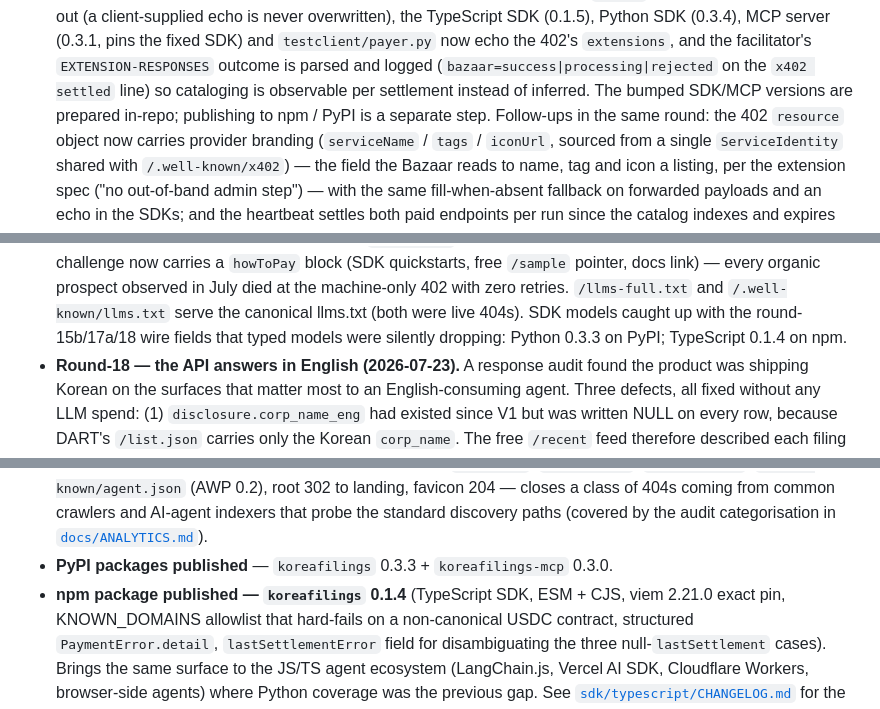
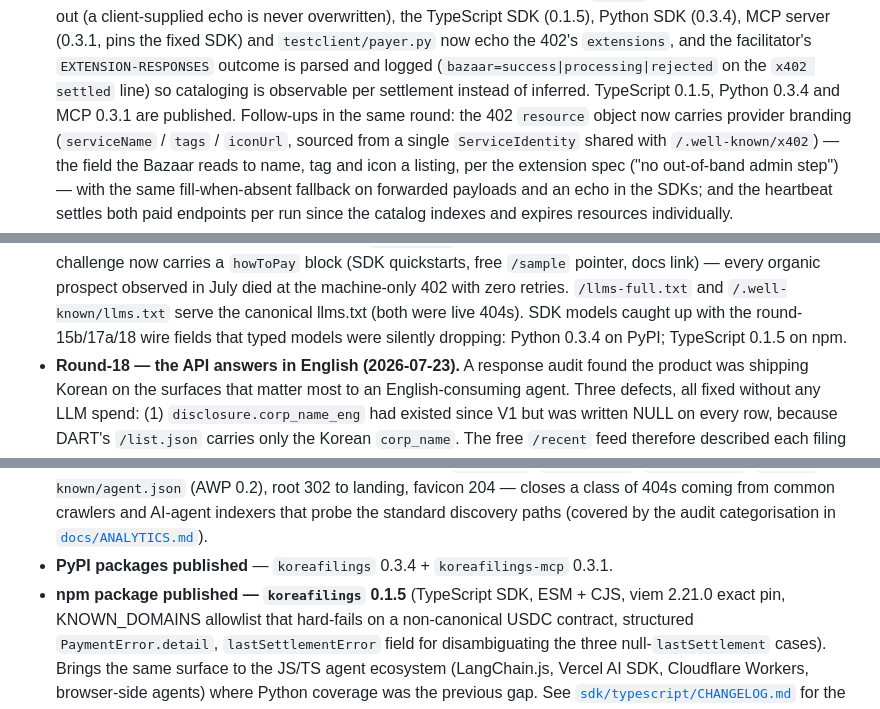
Before and after one commit to OldTemple91/korea-filings-api, a Markdown page: docs/STATUS.md, 3 parts joined by grey strips. Drawn GitHub-style.

```diff
--- a/docs/STATUS.md
+++ b/docs/STATUS.md
@@ -54,8 +54,7 @@ live, what's next, and the minimum setup to keep moving.
   facilitator's `EXTENSION-RESPONSES` outcome is parsed and logged
   (`bazaar=success|processing|rejected` on the `x402 settled` line)
   so cataloging is observable per settlement instead of inferred.
-  The bumped SDK/MCP versions are prepared in-repo; publishing to
-  npm / PyPI is a separate step.
+  TypeScript 0.1.5, Python 0.3.4 and MCP 0.3.1 are published.
   Follow-ups in the same round: the 402 `resource` object now carries
   provider branding (`serviceName` / `tags` / `iconUrl`, sourced from
   a single `ServiceIdentity` shared with `/.well-known/x402`) — the
@@ -96,7 +95,7 @@ live, what's next, and the minimum setup to keep moving.
   retries. `/llms-full.txt` and `/.well-known/llms.txt` serve the
   canonical llms.txt (both were live 404s). SDK models caught up with
   the round-15b/17a/18 wire fields that typed models were silently
-  dropping: Python 0.3.3 on PyPI; TypeScript 0.1.4 on npm.
+  dropping: Python 0.3.4 on PyPI; TypeScript 0.1.5 on npm.
 - **Round-18 — the API answers in English (2026-07-23).** A response
   audit found the product was shipping Korean on the surfaces that
   matter most to an English-consuming agent. Three defects, all fixed
@@ -359,8 +358,8 @@ live, what's next, and the minimum setup to keep moving.
   from common crawlers and AI-agent indexers that probe the
   standard discovery paths (covered by the audit categorisation in
   [`docs/ANALYTICS.md`](ANALYTICS.md)).
-- **PyPI packages published** — `koreafilings` 0.3.3 + `koreafilings-mcp` 0.3.0.
-- **npm package published — `koreafilings` 0.1.4** (TypeScript SDK,
+- **PyPI packages published** — `koreafilings` 0.3.4 + `koreafilings-mcp` 0.3.1.
+- **npm package published — `koreafilings` 0.1.5** (TypeScript SDK,
   ESM + CJS, viem 2.21.0 exact pin, KNOWN_DOMAINS allowlist that
   hard-fails on a non-canonical USDC contract, structured
   `PaymentError.detail`, `lastSettlementError` field for
```
Also changed, not shown: other parts of docs/STATUS.md (+1 -1 lines), README.md (+1 -1 lines).
